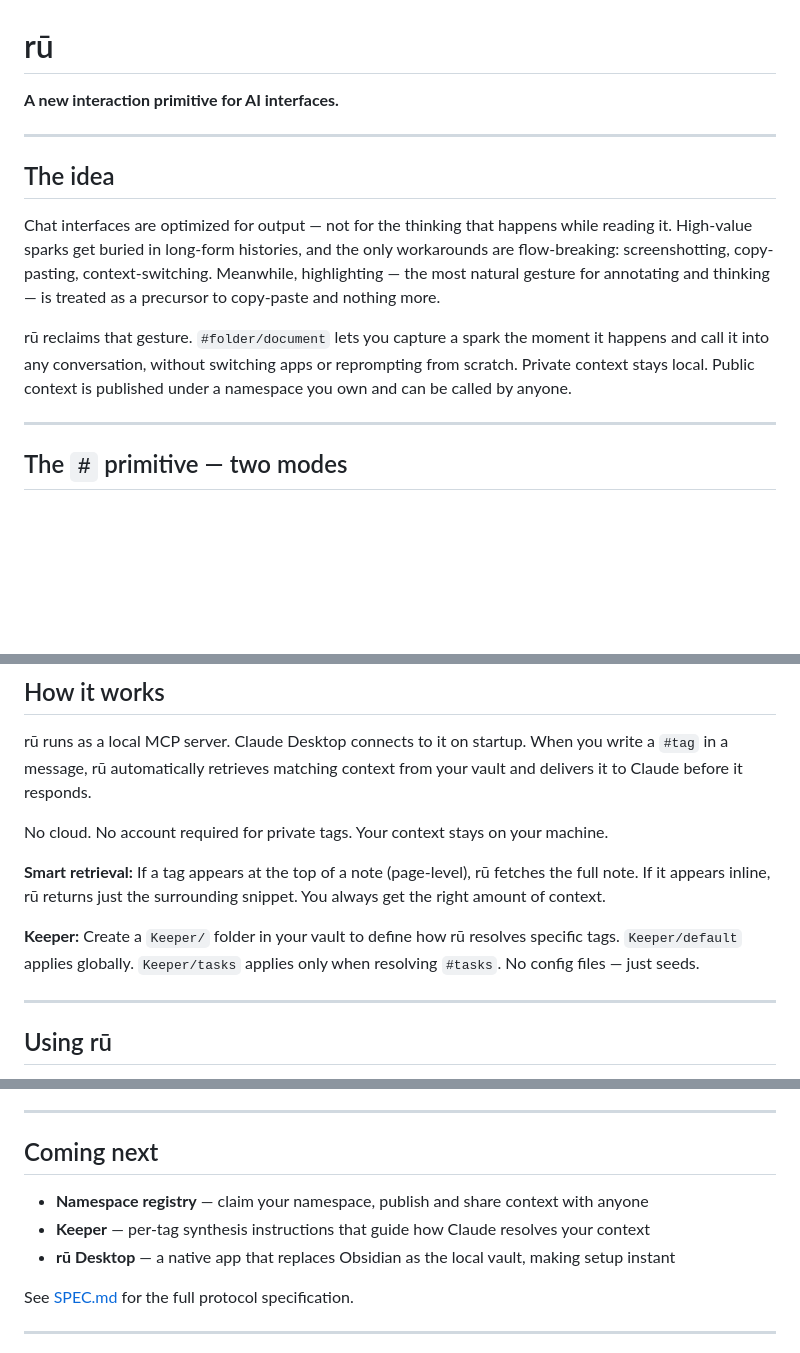
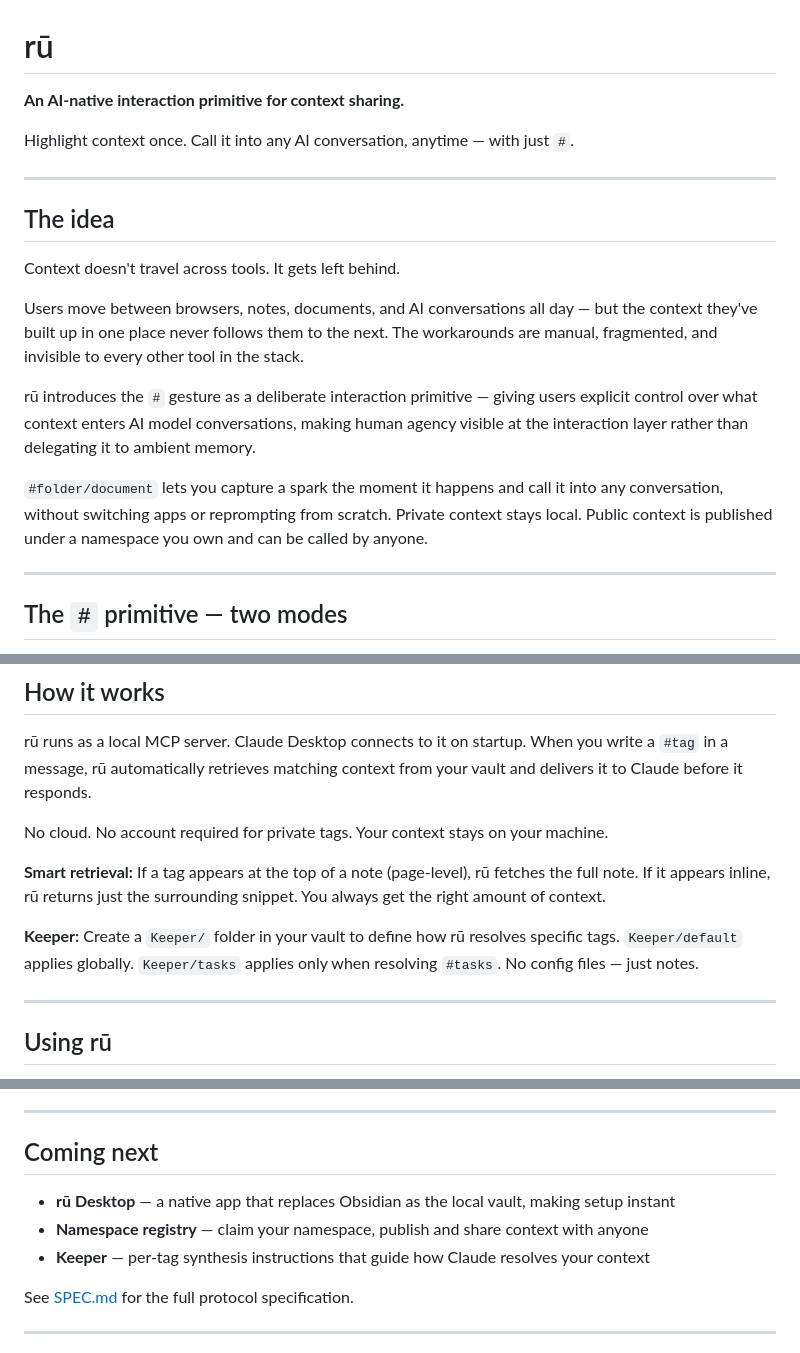
Before and after one commit to unsualhumanstudio/ru, a Markdown page: README.md, 3 parts joined by grey strips. GitHub-like rendering; blank space fills up the shorter version.

Commit message:
Update README and SPEC — interaction primitive framing

```diff
--- a/README.md
+++ b/README.md
@@ -1,14 +1,20 @@
 # rū
 
-**A new interaction primitive for AI interfaces.**
+**An AI-native interaction primitive for context sharing.**
+
+Highlight context once. Call it into any AI conversation, anytime — with just `#`.
 
 ---
 
 ## The idea
 
-Chat interfaces are optimized for output — not for the thinking that happens while reading it. High-value sparks get buried in long-form histories, and the only workarounds are flow-breaking: screenshotting, copy-pasting, context-switching. Meanwhile, highlighting — the most natural gesture for annotating and thinking — is treated as a precursor to copy-paste and nothing more.
+Context doesn't travel across tools. It gets left behind.
 
-rū reclaims that gesture. `#folder/document` lets you capture a spark the moment it happens and call it into any conversation, without switching apps or reprompting from scratch. Private context stays local. Public context is published under a namespace you own and can be called by anyone.
+Users move between browsers, notes, documents, and AI conversations all day — but the context they've built up in one place never follows them to the next. The workarounds are manual, fragmented, and invisible to every other tool in the stack.
+
+rū introduces the `#` gesture as a deliberate interaction primitive — giving users explicit control over what context enters AI model conversations, making human agency visible at the interaction layer rather than delegating it to ambient memory.
+
+`#folder/document` lets you capture a spark the moment it happens and call it into any conversation, without switching apps or reprompting from scratch. Private context stays local. Public context is published under a namespace you own and can be called by anyone.
 
 ---
 
@@ -61,7 +67,7 @@ No cloud. No account required for private tags. Your context stays on your machi
 
 **Smart retrieval:** If a tag appears at the top of a note (page-level), rū fetches the full note. If it appears inline, rū returns just the surrounding snippet. You always get the right amount of context.
 
-**Keeper:** Create a `Keeper/` folder in your vault to define how rū resolves specific tags. `Keeper/default` applies globally. `Keeper/tasks` applies only when resolving `#tasks`. No config files — just seeds.
+**Keeper:** Create a `Keeper/` folder in your vault to define how rū resolves specific tags. `Keeper/default` applies globally. `Keeper/tasks` applies only when resolving `#tasks`. No config files — just notes.
 
 ---
 
@@ -136,9 +142,9 @@ Download the latest `.zip` from [ru-ivory.vercel.app](https://ru-ivory.vercel.ap
 
 ## Coming next
 
+- **rū Desktop** — a native app that replaces Obsidian as the local vault, making setup instant
 - **Namespace registry** — claim your namespace, publish and share context with anyone
 - **Keeper** — per-tag synthesis instructions that guide how Claude resolves your context
-- **rū Desktop** — a native app that replaces Obsidian as the local vault, making setup instant
 
 See [SPEC.md](./SPEC.md) for the full protocol specification.
 
```
Also changed, not shown: SPEC.md (+30 -42 lines).
